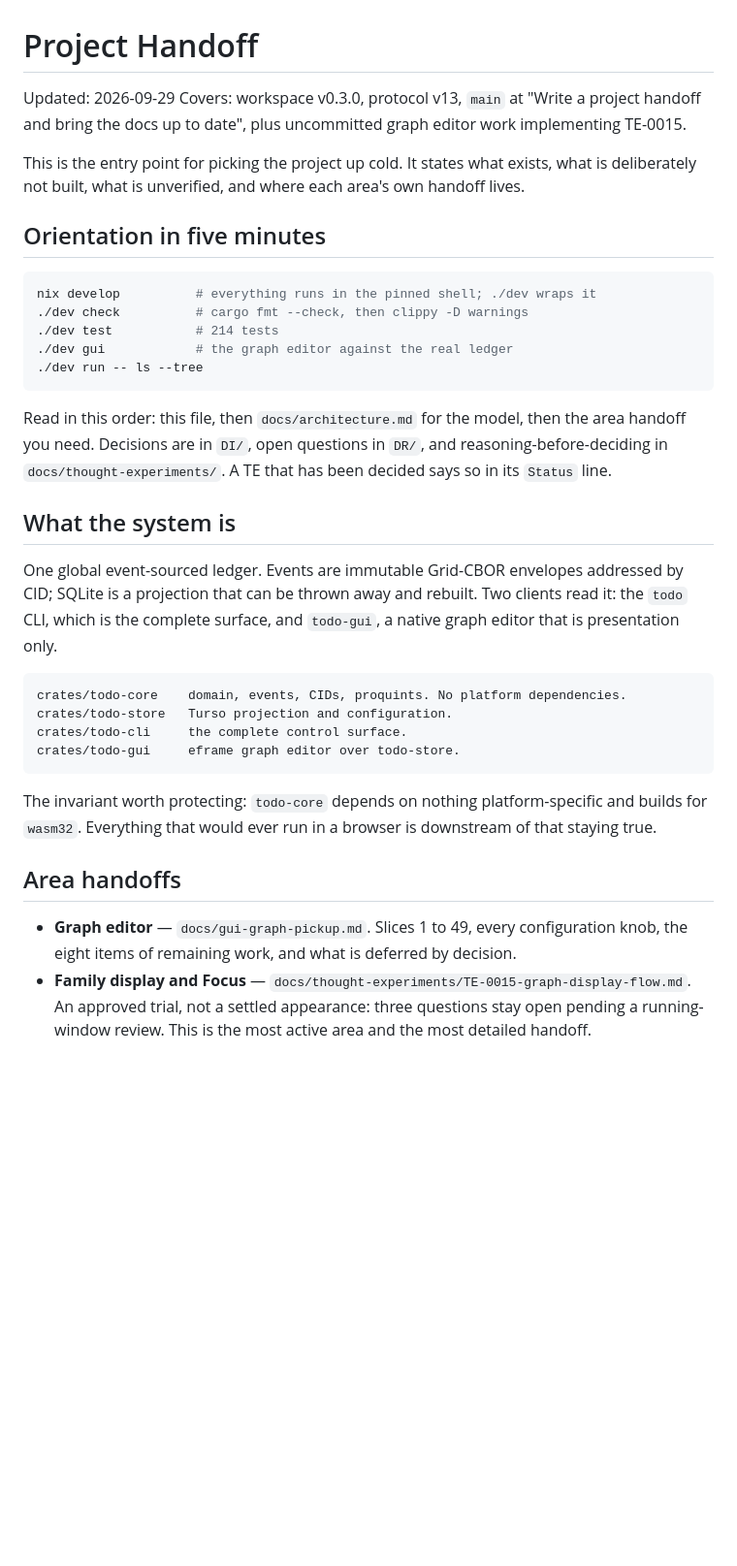
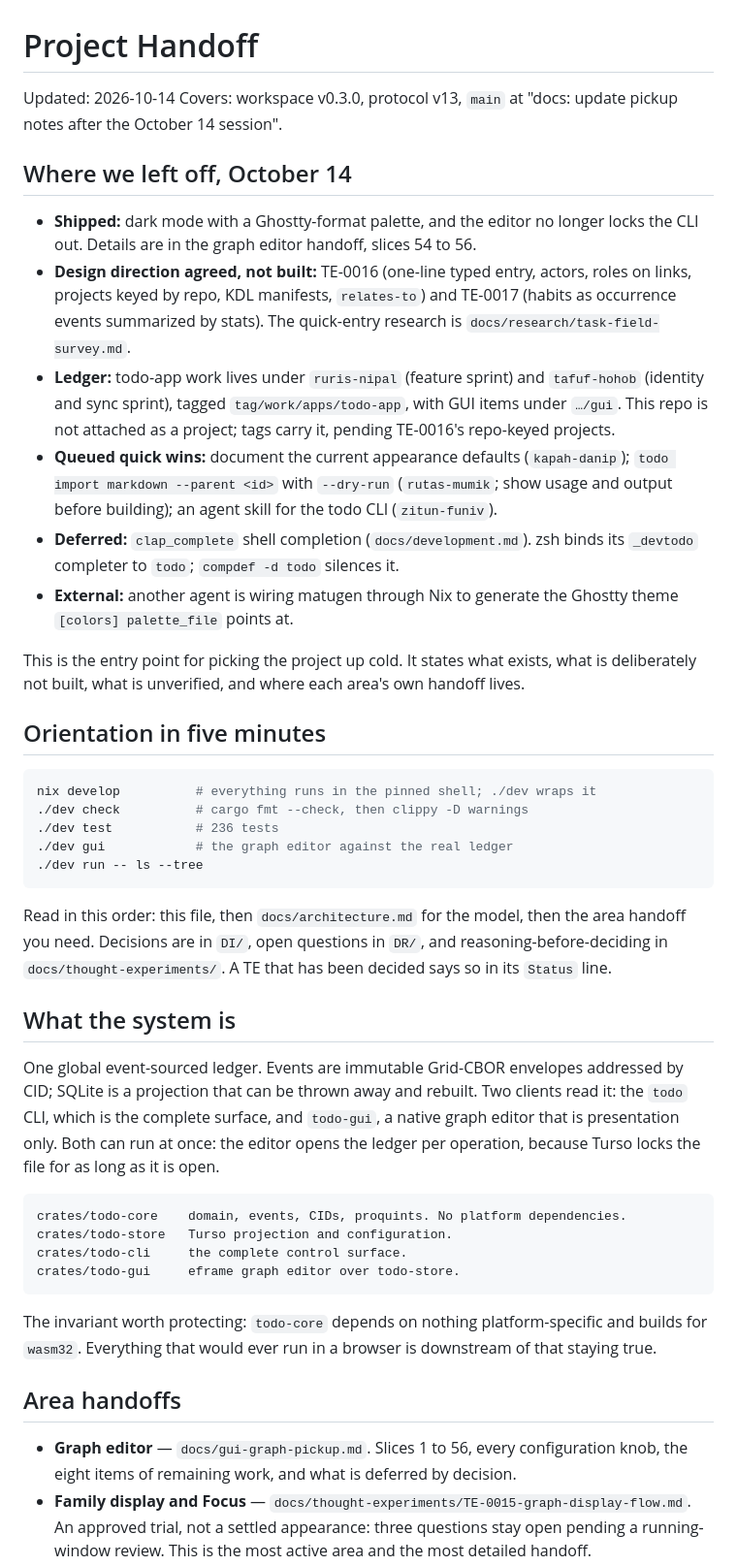
Before and after one commit to Qu1ncyRy4n/todo_app_project, a Markdown page: docs/handoff.md, the part around the change. Shown at 97% size. GitHub-like rendering; blank space fills up the shorter version.

````diff
--- a/docs/handoff.md
+++ b/docs/handoff.md
@@ -1,9 +1,29 @@
 # Project Handoff
 
-Updated: 2026-09-29
-Covers: workspace v0.3.0, protocol v13, `main` at "Write a project handoff and
-bring the docs up to date", plus uncommitted graph editor work implementing
-TE-0015.
+Updated: 2026-10-14
+Covers: workspace v0.3.0, protocol v13, `main` at "docs: update pickup notes
+after the October 14 session".
+
+## Where we left off, October 14
+
+- **Shipped:** dark mode with a Ghostty-format palette, and the editor no longer
+  locks the CLI out. Details are in the graph editor handoff, slices 54 to 56.
+- **Design direction agreed, not built:** TE-0016 (one-line typed entry,
+  actors, roles on links, projects keyed by repo, KDL manifests, `relates-to`)
+  and TE-0017 (habits as occurrence events summarized by stats). The
+  quick-entry research is `docs/research/task-field-survey.md`.
+- **Ledger:** todo-app work lives under `ruris-nipal` (feature sprint) and
+  `tafuf-hohob` (identity and sync sprint), tagged `tag/work/apps/todo-app`,
+  with GUI items under `…/gui`. This repo is not attached as a project; tags
+  carry it, pending TE-0016's repo-keyed projects.
+- **Queued quick wins:** document the current appearance defaults
+  (`kapah-danip`); `todo import markdown --parent <id>` with `--dry-run`
+  (`rutas-mumik`; show usage and output before building); an agent skill for the
+  todo CLI (`zitun-funiv`).
+- **Deferred:** `clap_complete` shell completion (`docs/development.md`). zsh
+  binds its `_devtodo` completer to `todo`; `compdef -d todo` silences it.
+- **External:** another agent is wiring matugen through Nix to generate the
+  Ghostty theme `[colors] palette_file` points at.
 
 This is the entry point for picking the project up cold. It states what exists,
 what is deliberately not built, what is unverified, and where each area's own
@@ -14,7 +34,7 @@ handoff lives.
 ```sh
 nix develop          # everything runs in the pinned shell; ./dev wraps it
 ./dev check          # cargo fmt --check, then clippy -D warnings
-./dev test           # 214 tests
+./dev test           # 236 tests
 ./dev gui            # the graph editor against the real ledger
 ./dev run -- ls --tree
 ```
@@ -29,7 +49,9 @@ decided says so in its `Status` line.
 One global event-sourced ledger. Events are immutable Grid-CBOR envelopes
 addressed by CID; SQLite is a projection that can be thrown away and rebuilt.
 Two clients read it: the `todo` CLI, which is the complete surface, and
-`todo-gui`, a native graph editor that is presentation only.
+`todo-gui`, a native graph editor that is presentation only. Both can run at
+once: the editor opens the ledger per operation, because Turso locks the file
+for as long as it is open.
 
 ```text
 crates/todo-core    domain, events, CIDs, proquints. No platform dependencies.
@@ -44,7 +66,7 @@ downstream of that staying true.
 
 ## Area handoffs
 
-- **Graph editor** — `docs/gui-graph-pickup.md`. Slices 1 to 49, every
+- **Graph editor** — `docs/gui-graph-pickup.md`. Slices 1 to 56, every
   configuration knob, the eight items of remaining work, and what is deferred by
   decision.
 - **Family display and Focus** — `docs/thought-experiments/TE-0015-graph-display-flow.md`.
````
Also changed, not shown: docs/gui-graph-pickup.md (+48 -3 lines).
